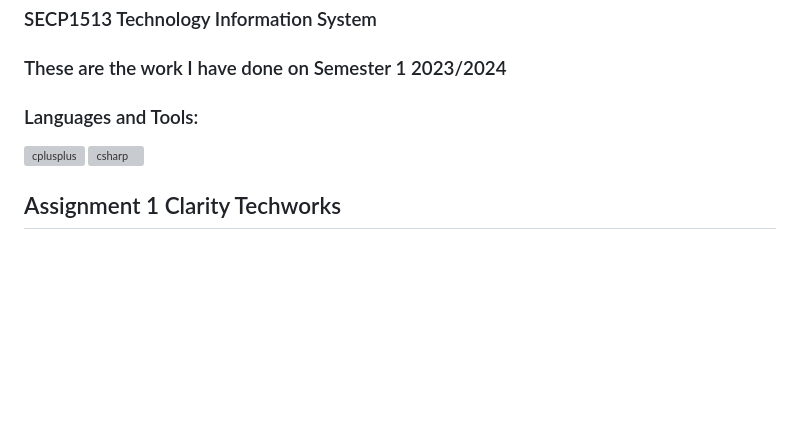
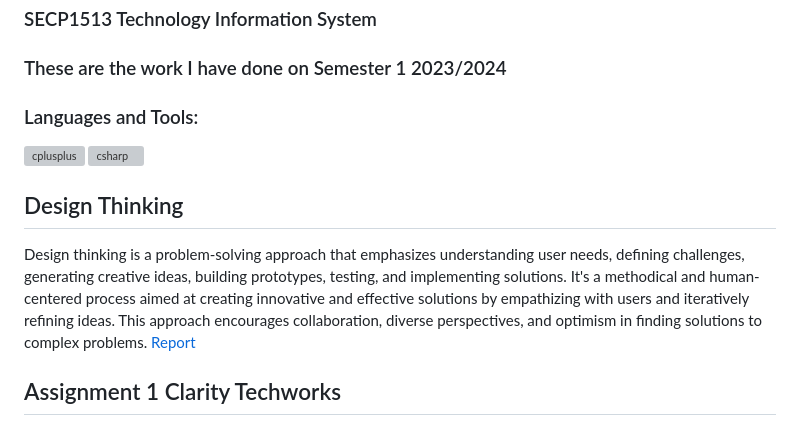
Before and after one commit to azraei3/azraei3.github.io, a Markdown page: README.md, the part around the change. Rendered like a GitHub page; blank space fills up the shorter version; grey boxes are pictures that could not be loaded.

```diff
--- a/README.md
+++ b/README.md
@@ -11,6 +11,9 @@
 <h3 align="left">Languages and Tools:</h3>
 <p align="left"> <a href="https://www.w3schools.com/cpp/" target="_blank" rel="noreferrer"> <img src="https://raw.githubusercontent.com/devicons/devicon/master/icons/cplusplus/cplusplus-original.svg" alt="cplusplus" width="40" height="40"/> </a> <a href="https://www.w3schools.com/cs/" target="_blank" rel="noreferrer"> <img src="https://raw.githubusercontent.com/devicons/devicon/master/icons/csharp/csharp-original.svg" alt="csharp" width="40" height="40"/> </a> </p>
 
+## Design Thinking
+Design thinking is a problem-solving approach that emphasizes understanding user needs, defining challenges, generating creative ideas, building prototypes, testing, and implementing solutions. It's a methodical and human-centered process aimed at creating innovative and effective solutions by empathizing with users and iteratively refining ideas. This approach encourages collaboration, diverse perspectives, and optimism in finding solutions to complex problems.
+[Report]()
 ## Assignment 1 Clarity Techworks
 On November 14, 2023, Clarity Techworks SDN BHD conducted Industrial Talk 1, presenting diverse insights into their company and job opportunities in roles such as Android developer, WEB/API developer, UI/UX designer, and testing analyst. The session aimed to enlighten participants on the company's operations and potential career paths. Following this engaging discourse, attendees were assigned the task of crafting a poster summarizing the key takeaways from the industrial talk. The poster serves as a visual representation of the event, condensing the valuable information shared during the session for easy reference and dissemination.
 [Poster](https://github.com/azraei3/azraei3.github.io/blob/main/Assignments/Clarity%20techwork.pdf)
```
